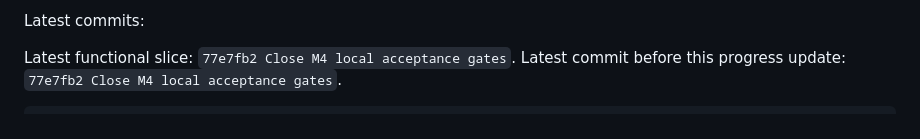
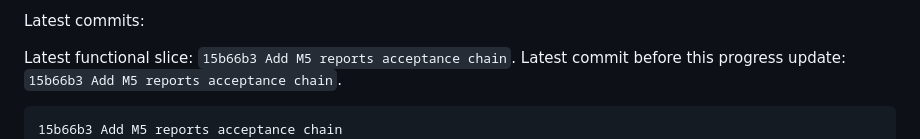
Before and after one commit to pikecode/procurex, a Markdown page: docs/progress.md, the part around the change. Rendered like a GitHub page.

````diff
--- a/docs/progress.md
+++ b/docs/progress.md
@@ -102,10 +102,11 @@ The M4 acceptance page now also renders a copyable acceptance summary. It combin
 
 Latest commits:
 
-Latest functional slice: `77e7fb2 Close M4 local acceptance gates`.
-Latest commit before this progress update: `77e7fb2 Close M4 local acceptance gates`.
+Latest functional slice: `15b66b3 Add M5 reports acceptance chain`.
+Latest commit before this progress update: `15b66b3 Add M5 reports acceptance chain`.
 
 ```text
+15b66b3 Add M5 reports acceptance chain
 77e7fb2 Close M4 local acceptance gates
 89e07ff Record M4 browserless acceptance after DB restore
 560600d Add M4 manual evidence package check
````
Also changed, not shown: docs/continuation.md (+1 -0 lines).
